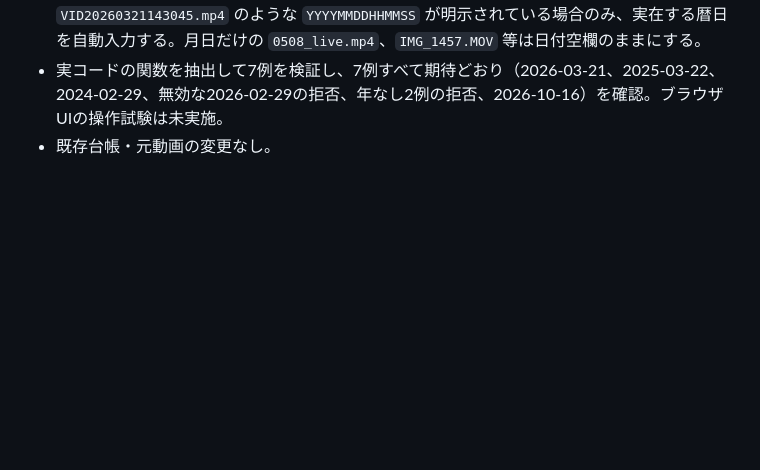
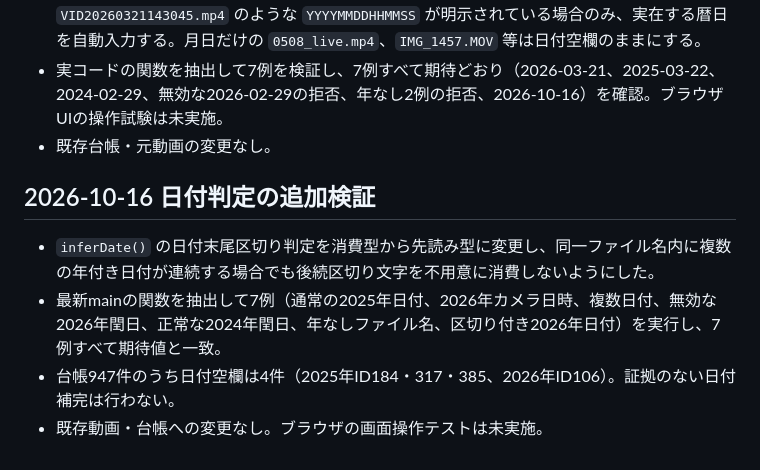
Before and after one commit to zinnbei1207/setsuna-video-archive, a Markdown page: docs/2026-review-queue.md, the part around the change. GitHub-like rendering; blank space fills up the shorter version.

Commit message:
Record additional date parser tests and four unresolved dates

```diff
--- a/docs/2026-review-queue.md
+++ b/docs/2026-review-queue.md
@@ -190,3 +190,10 @@
 - ファイル名に `YYYYMMDD`、`YYYY-MM-DD`、`YYYY_MM_DD` 等の年付き日付、または `VID20260321143045.mp4` のような `YYYYMMDDHHMMSS` が明示されている場合のみ、実在する暦日を自動入力する。月日だけの `0508_live.mp4`、`IMG_1457.MOV` 等は日付空欄のままにする。
 - 実コードの関数を抽出して7例を検証し、7例すべて期待どおり（2026-03-21、2025-03-22、2024-02-29、無効な2026-02-29の拒否、年なし2例の拒否、2026-10-16）を確認。ブラウザUIの操作試験は未実施。
 - 既存台帳・元動画の変更なし。
+
+## 2026-10-16 日付判定の追加検証
+
+- `inferDate()` の日付末尾区切り判定を消費型から先読み型に変更し、同一ファイル名内に複数の年付き日付が連続する場合でも後続区切り文字を不用意に消費しないようにした。
+- 最新mainの関数を抽出して7例（通常の2025年日付、2026年カメラ日時、複数日付、無効な2026年閏日、正常な2024年閏日、年なしファイル名、区切り付き2026年日付）を実行し、7例すべて期待値と一致。
+- 台帳947件のうち日付空欄は4件（2025年ID184・317・385、2026年ID106）。証拠のない日付補完は行わない。
+- 既存動画・台帳への変更なし。ブラウザの画面操作テストは未実施。
```
